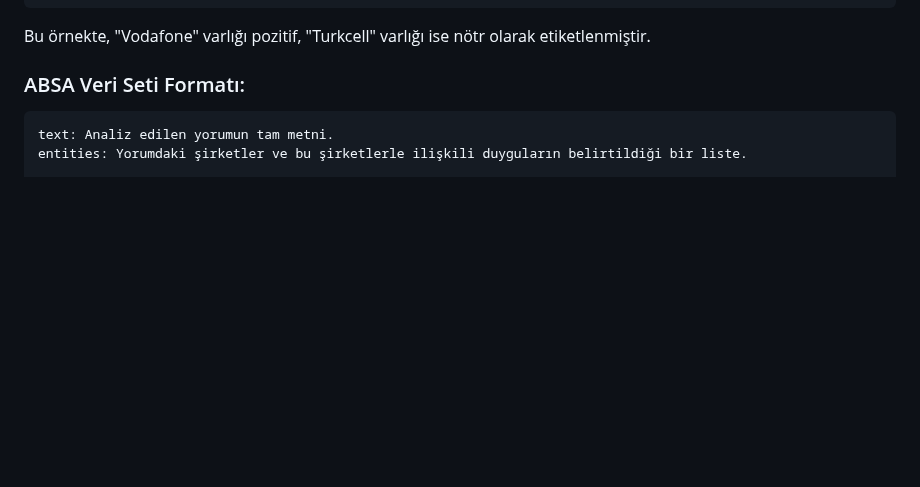
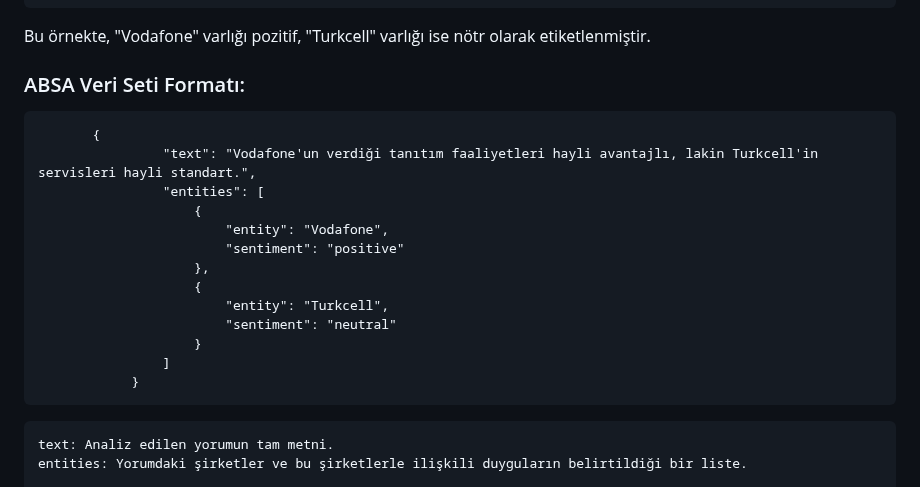
Before and after one commit to STNM-NLPhoenix/Teknofest2024TDDI, a Markdown page: README.md, the part around the change. GitHub-like rendering; blank space fills up the shorter version.

````diff
--- a/README.md
+++ b/README.md
@@ -123,6 +123,22 @@ Bu veri kümesi, müşteri yorumlarındaki görüşlerin (sentiment) ve hedef va
 Bu örnekte, "Vodafone" varlığı pozitif, "Turkcell" varlığı ise nötr olarak etiketlenmiştir.
 
 ### ABSA Veri Seti Formatı:
+
+```
+       {
+                "text": "Vodafone'un verdiği tanıtım faaliyetleri hayli avantajlı, lakin Turkcell'in servisleri hayli standart.",
+                "entities": [
+                    {
+                        "entity": "Vodafone",
+                        "sentiment": "positive"
+                    },
+                    {
+                        "entity": "Turkcell",
+                        "sentiment": "neutral"
+                    }
+                ]
+            }
+```
 ```
 text: Analiz edilen yorumun tam metni.
 entities: Yorumdaki şirketler ve bu şirketlerle ilişkili duyguların belirtildiği bir liste.
````
